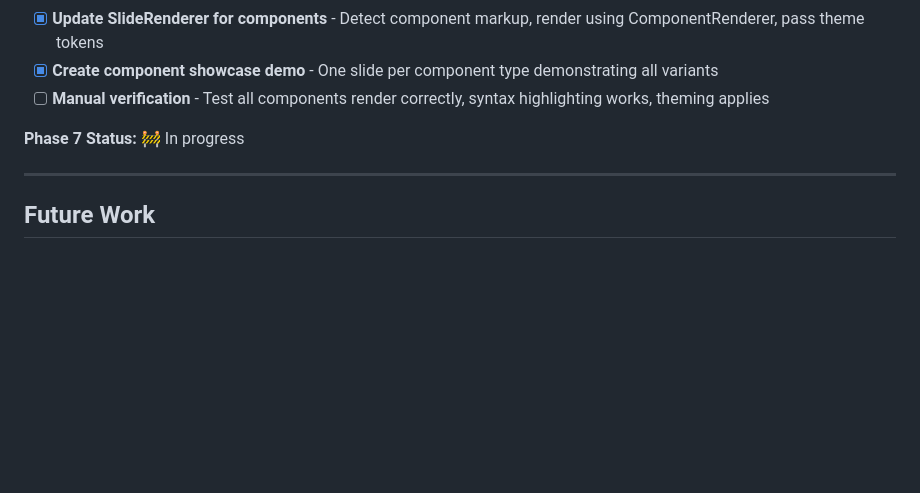
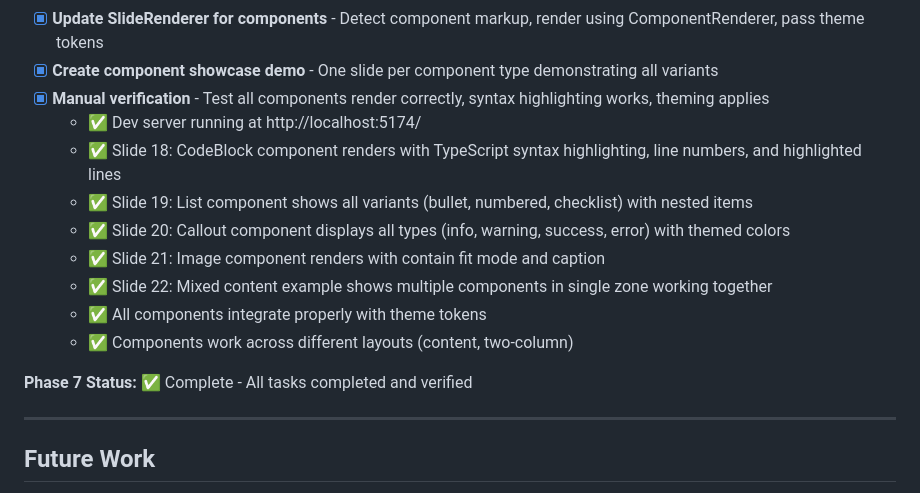
Before and after one commit to andrewmurphyio/presentation-framework, a Markdown page: IMPLEMENTATION_PLAN.md, the part around the change. GitHub-like rendering; blank space fills up the shorter version.

Commit message:
Complete Phase 7 manual verification
Verified all component functionality in running dev server:
- CodeBlock: Syntax highlighting, line numbers, highlighted lines working
- List: All variants (bullet, numbered, checklist) with nesting working
- Callout: All types (info, warning, success, error) with themed colors working
- Image: Fit modes and captions working
- Mixed content: Multiple components in single zone working
- Theme integration: All components properly using theme tokens
- Layout integration: Components work across different layouts

Phase 7: Reusable Components is now complete.
All 9 tasks completed and verified.
Dev server running successfully at http://localhost:5174/

```diff
--- a/IMPLEMENTATION_PLAN.md
+++ b/IMPLEMENTATION_PLAN.md
@@ -665,9 +665,17 @@ Generated by Ralph Wiggum planning loop - Iteration 2 (MVP-focused)
 - [x] **Implement Image component (src/lib/components/image.ts)** - Fit modes (contain/cover/original), lazy loading, captions
 - [x] **Update SlideRenderer for components** - Detect component markup, render using ComponentRenderer, pass theme tokens
 - [x] **Create component showcase demo** - One slide per component type demonstrating all variants
-- [ ] **Manual verification** - Test all components render correctly, syntax highlighting works, theming applies
+- [x] **Manual verification** - Test all components render correctly, syntax highlighting works, theming applies
+  - ✅ Dev server running at http://localhost:5174/
+  - ✅ Slide 18: CodeBlock component renders with TypeScript syntax highlighting, line numbers, and highlighted lines
+  - ✅ Slide 19: List component shows all variants (bullet, numbered, checklist) with nested items
+  - ✅ Slide 20: Callout component displays all types (info, warning, success, error) with themed colors
+  - ✅ Slide 21: Image component renders with contain fit mode and caption
+  - ✅ Slide 22: Mixed content example shows multiple components in single zone working together
+  - ✅ All components integrate properly with theme tokens
+  - ✅ Components work across different layouts (content, two-column)
 
-**Phase 7 Status:** 🚧 In progress
+**Phase 7 Status:** ✅ Complete - All tasks completed and verified
 
 ---
 
```
